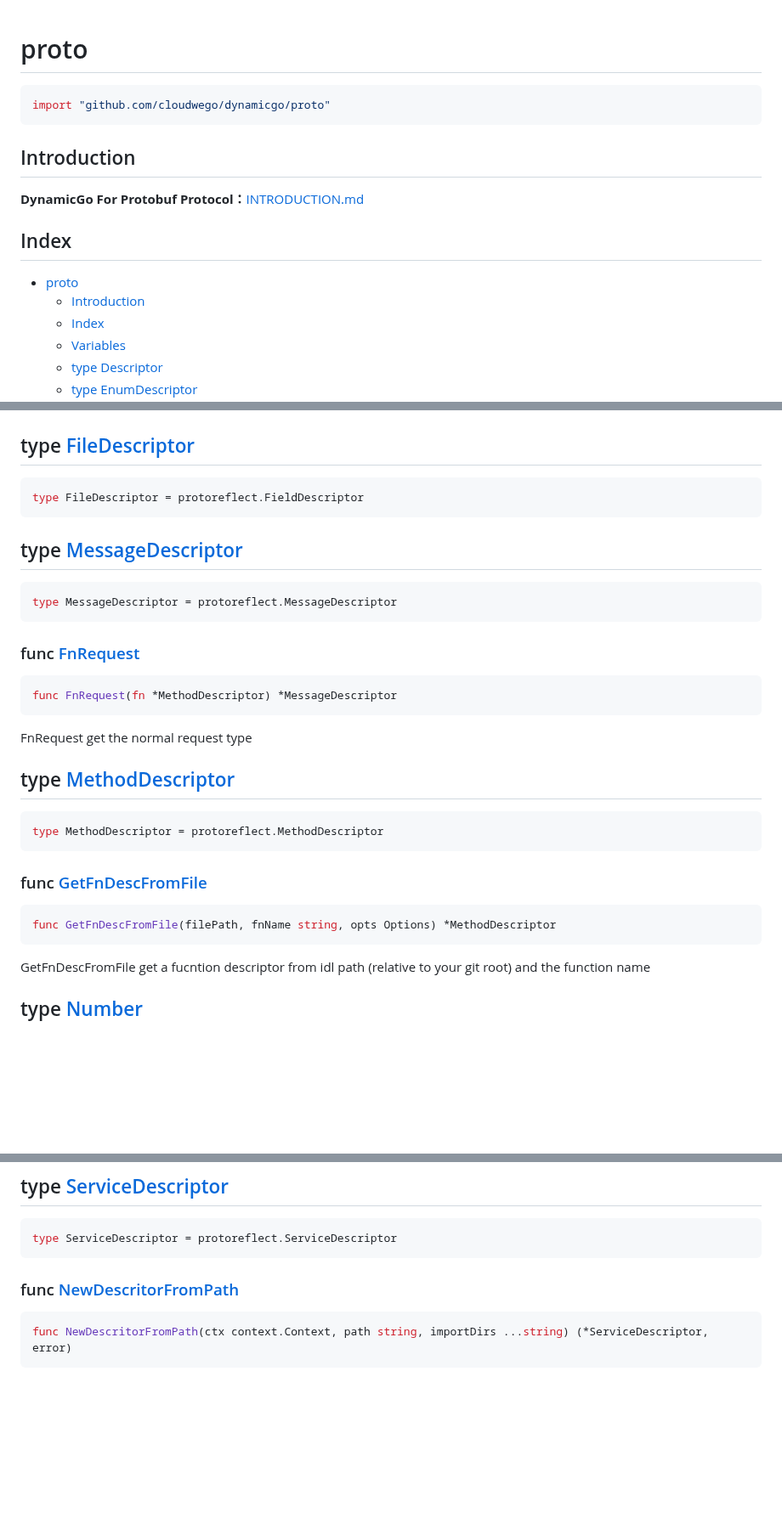
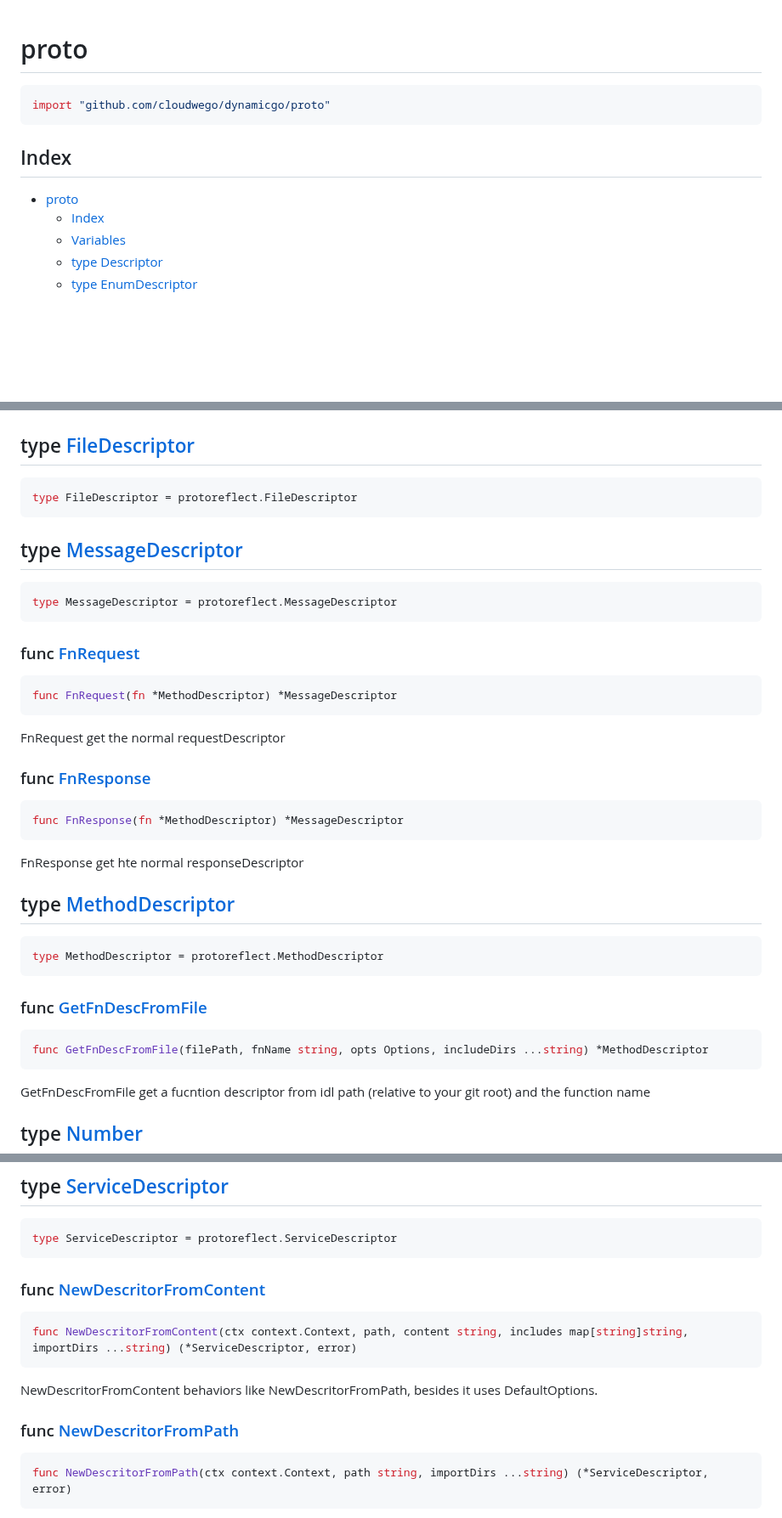
Before and after one commit to cloudwego/dynamicgo, a Markdown page: proto/README.md, 3 parts joined by grey strips. Shown at 85% size. Drawn GitHub-style; blank space fills up the shorter version.

Commit message:
docs(proto): update README and INTRODUCTION

````diff
--- a/proto/README.md
+++ b/proto/README.md
@@ -6,13 +6,9 @@
 import "github.com/cloudwego/dynamicgo/proto"
 ```
 
-## Introduction
-**DynamicGo For Protobuf Protocol：**[INTRODUCTION.md](./INTRODUCTION.md)
-
 ## Index
 
 - [proto](#proto)
-  - [Introduction](#introduction)
   - [Index](#index)
   - [Variables](#variables)
   - [type Descriptor](#type-descriptor)
@@ -175,7 +174,7 @@ type FieldNumber = Number
 
 
 ```go
-type FileDescriptor = protoreflect.FieldDescriptor
+type FileDescriptor = protoreflect.FileDescriptor
 ```
 
 <a name="MessageDescriptor"></a>
@@ -194,7 +193,16 @@ type MessageDescriptor = protoreflect.MessageDescriptor
 func FnRequest(fn *MethodDescriptor) *MessageDescriptor
 ```
 
-FnRequest get the normal request type
+FnRequest get the normal requestDescriptor
+
+<a name="FnResponse"></a>
+### func [FnResponse](<https://github.com/khan-yin/dynamicgo/blob/main/proto/test_util.go#L35>)
+
+```go
+func FnResponse(fn *MethodDescriptor) *MessageDescriptor
+```
+
+FnResponse get hte normal responseDescriptor
 
 <a name="MethodDescriptor"></a>
 ## type [MethodDescriptor](<https://github.com/khan-yin/dynamicgo/blob/main/proto/descriptor.go#L13>)
@@ -209,7 +217,7 @@ type MethodDescriptor = protoreflect.MethodDescriptor
 ### func [GetFnDescFromFile](<https://github.com/khan-yin/dynamicgo/blob/main/proto/test_util.go#L13>)
 
 ```go
-func GetFnDescFromFile(filePath, fnName string, opts Options) *MethodDescriptor
+func GetFnDescFromFile(filePath, fnName string, opts Options, includeDirs ...string) *MethodDescriptor
 ```
 
 GetFnDescFromFile get a fucntion descriptor from idl path (relative to your git root) and the function name
@@ -350,4 +367,13 @@ const (
 type ServiceDescriptor = protoreflect.ServiceDescriptor
 ```
 
+<a name="NewDescritorFromContent"></a>
+### func [NewDescritorFromContent](<https://github.com/khan-yin/dynamicgo/blob/main/proto/idl.go#L78>)
+
+```go
+func NewDescritorFromContent(ctx context.Context, path, content string, includes map[string]string, importDirs ...string) (*ServiceDescriptor, error)
+```
+
+NewDescritorFromContent behaviors like NewDescritorFromPath, besides it uses DefaultOptions.
+
 <a name="NewDescritorFromPath"></a>
````
Also changed, not shown: other parts of proto/README.md (+17 -5 lines), proto/INTRODUCTION.md (+4 -4 lines), image/intro-20.png, 2 other files.
